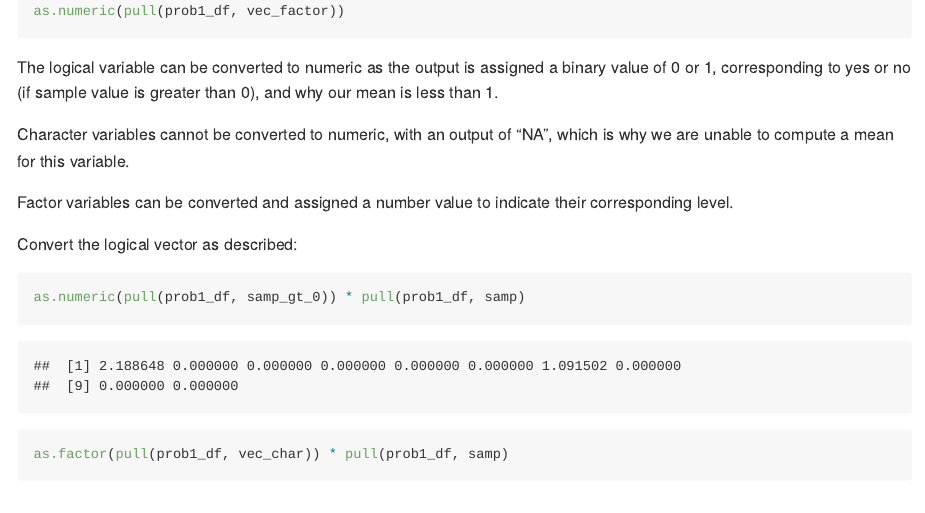
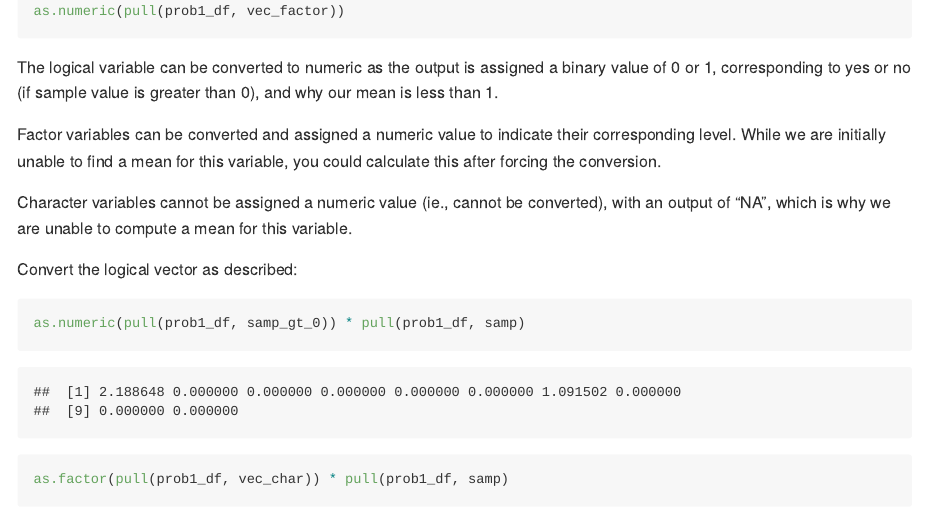
Before and after one commit to briggsh29/p8105_hw1_heb2133, an R Markdown document (p8105_hw1_heb2133.Rmd): the page in a window 1100 px wide, from 1640 px down. Rendered offline with R 4.5, knitr and Pandoc, with nearby package versions; code that draws random numbers runs with fixed seeds of ours; long lines of code are wrapped.

Commit message:
Final commit

```diff
--- a/p8105_hw1_heb2133.Rmd
+++ b/p8105_hw1_heb2133.Rmd
@@ -47,9 +48,10 @@ as.numeric(pull(prob1_df, vec_factor))
 
 The logical variable can be converted to numeric as the output is assigned a binary value of 0 or 1, corresponding to yes or no (if sample value is greater than 0), and why our mean is less than 1.
 
-Character variables cannot be converted to numeric, with an output of "NA", which is why we are unable to compute a mean for this variable.
+Factor variables can be converted and assigned a numeric value to indicate their corresponding level. While we are initially unable to find a mean for this variable, you could calculate this after forcing the conversion.
 
-Factor variables can be converted and assigned a number value to indicate their corresponding level.
+Character variables cannot be assigned a numeric value (ie., cannot be converted), with an output of "NA", which is why we are unable to compute a mean for this variable.
+
 
 Convert the logical vector as described:
 
```
Also changed, not shown: penguin_scatter.pdf, p8105_hw1_heb2133.Rmd (1 more changed lines).
